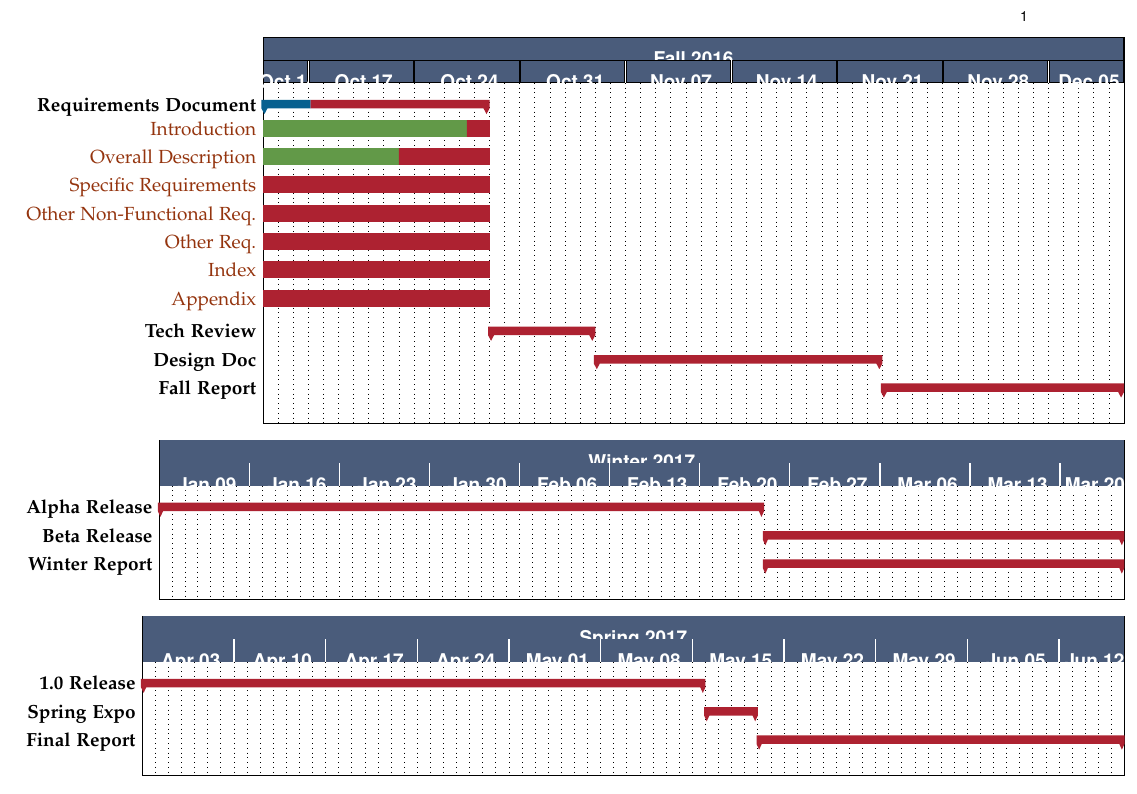
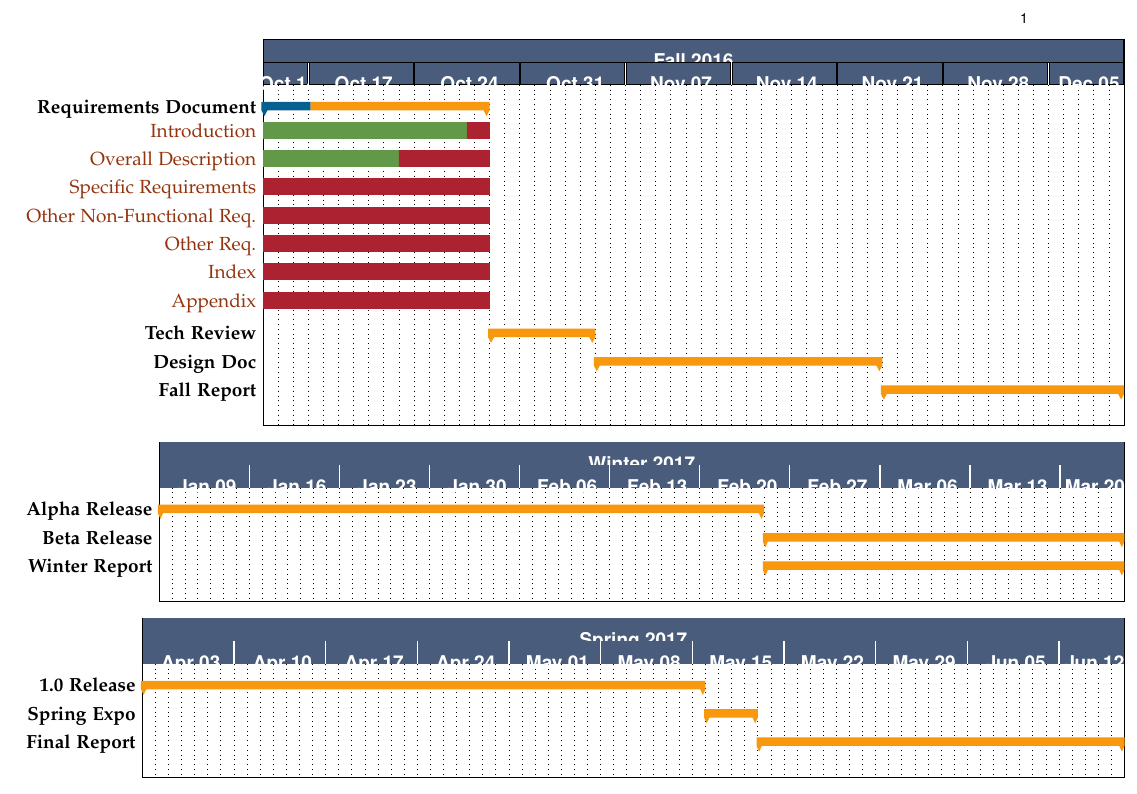
Before and after one commit to TaoChenOSU/ARC, a LaTeX paper (gantt/gantt_chart.tex): part of the page, cut so that both start at the same text. Compiled offline with pdfLaTeX; a missing font is replaced by an installed copy or a similar font; a LaTeX package or settings file that is missing is left out.

Commit message:
Updated gantt pdf and changed fill color for groups

```diff
--- a/gantt/gantt_chart.tex
+++ b/gantt/gantt_chart.tex
@@ -184,7 +183,7 @@
 		bar height=.6,
 		bar label font=\normalsize\color{RawSienna},
 		group/.append style={draw=none, fill=MidnightBlue},
-		group incomplete/.append style={fill=Maroon},
+		group incomplete/.append style={fill=YellowOrange},
 		group right shift=0,
 		group top shift=.6,
 		group height=.3,
@@ -267,7 +266,8 @@
 		bar/.append style={draw=none, fill=OliveGreen!75},
 		bar height=.6,
 		bar label font=\normalsize\color{RawSienna},
-		group incomplete/.append style={fill=Maroon},
+		group/.append style={draw=none, fill=MidnightBlue},
+		group incomplete/.append style={fill=YellowOrange},
 		group right shift=0,
 		group top shift=.6,
 		group height=.3,
```
Also changed, not shown: gantt/gantt_chart.pdf, gantt/gantt_chart.tex (4 more changed lines).
